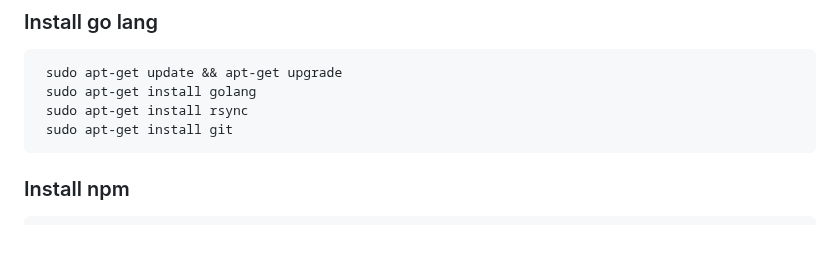
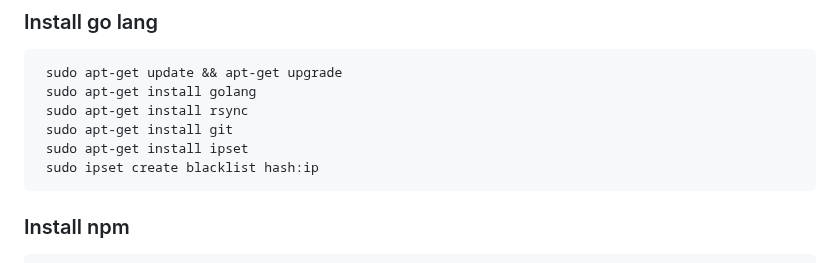
Before and after one commit to yuriy0803/open-etc-pool-friends, a Markdown page: README.md, the part around the change. Drawn GitHub-style; blank space fills up the shorter version.

```diff
--- a/README.md
+++ b/README.md
@@ -41,6 +41,8 @@ Dependencies:
      sudo apt-get install golang
      sudo apt-get install rsync
      sudo apt-get install git
+     sudo apt-get install ipset
+     sudo ipset create blacklist hash:ip
 
 ### Install npm
     sudo apt-get install npm
```
